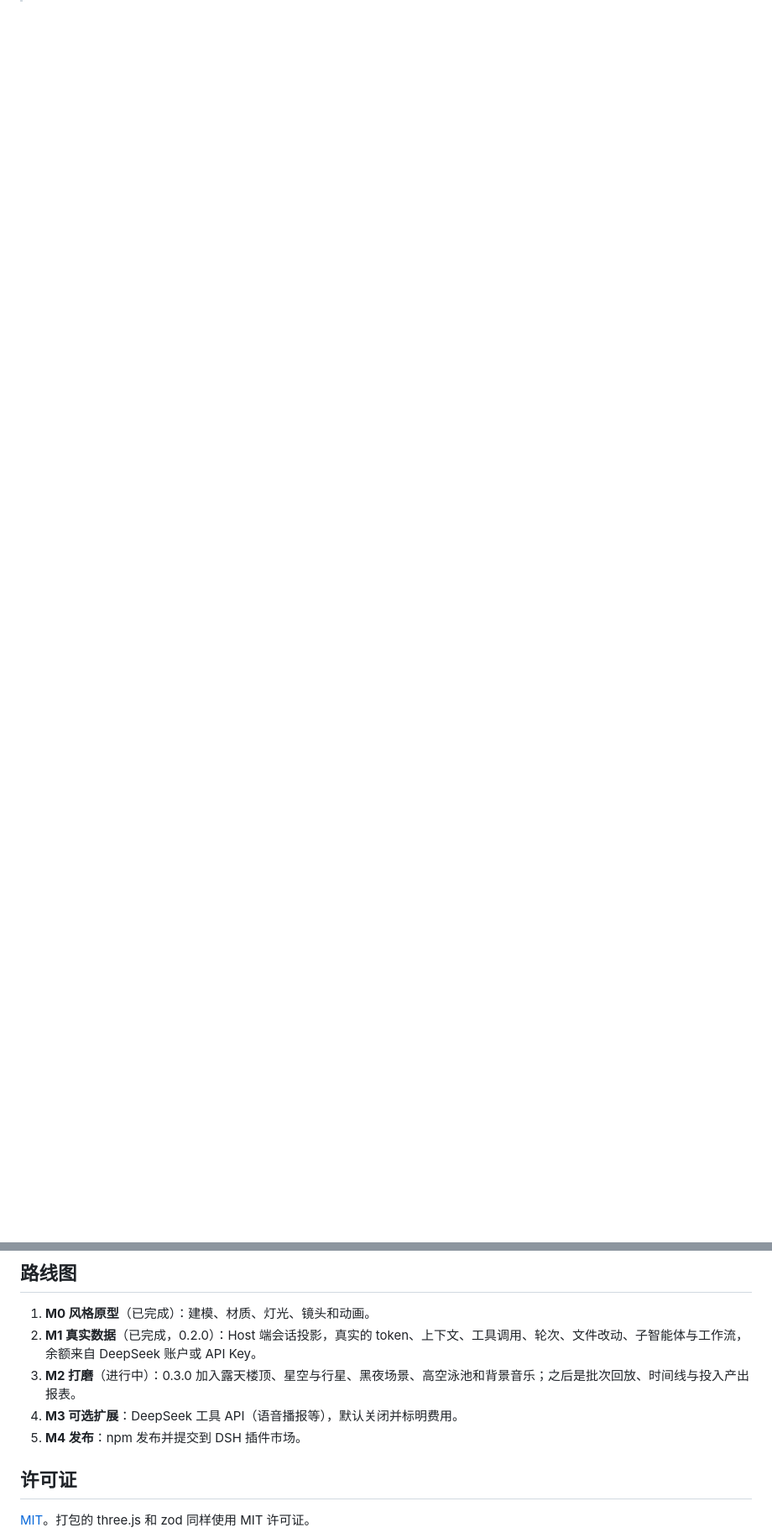
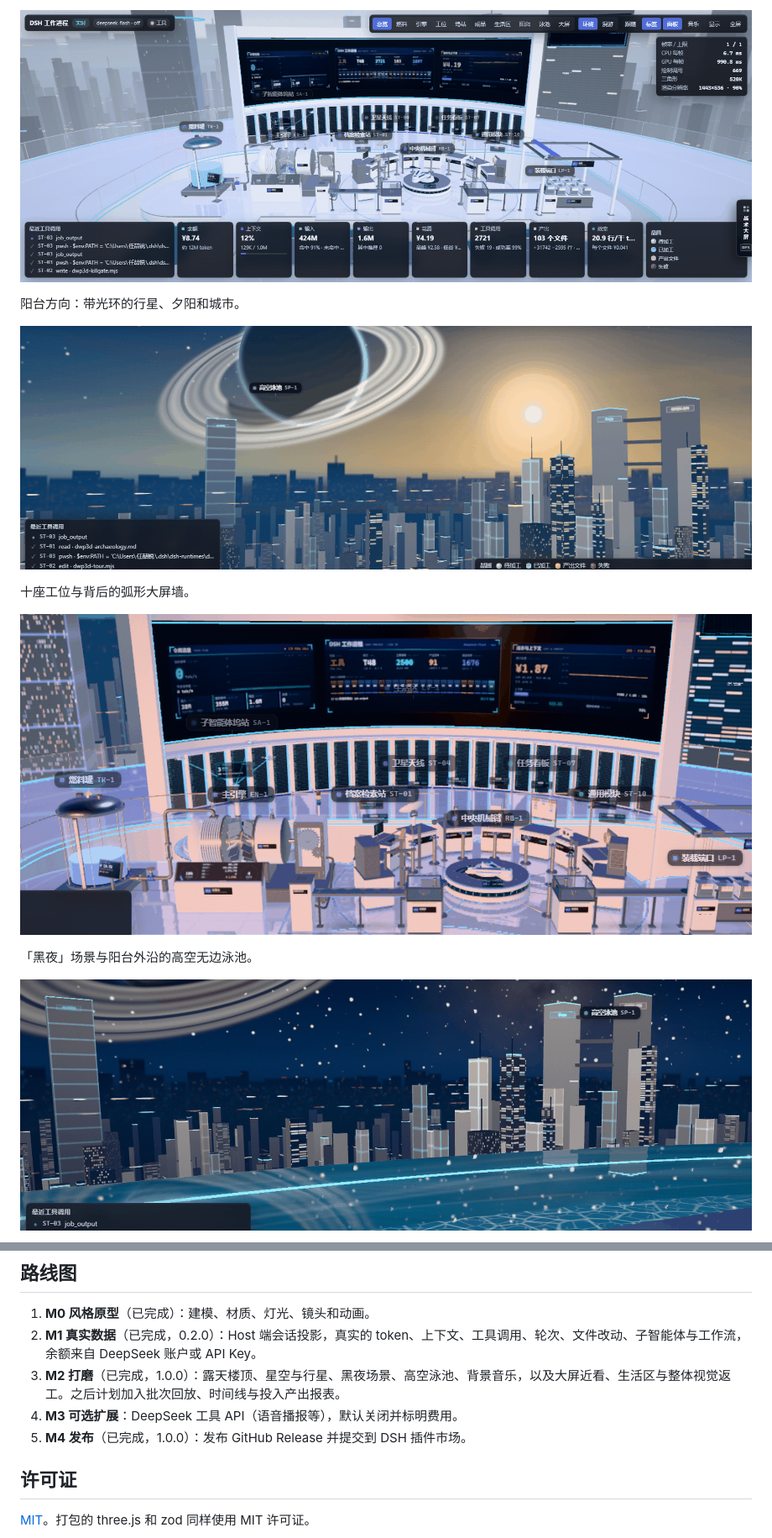
Before and after one commit to YIFUHEYAN-5/dsh-work-process-3d, a Markdown page: README.md, 2 parts joined by grey strips. Shown at 84% size. Drawn GitHub-style; pictures changed too: assets/screenshot-1-overview.png (added), assets/screenshot-2-balcony.png (added), assets/screenshot-3-night.png (added); blank space fills up the shorter version.

```diff
--- a/README.md
+++ b/README.md
@@ -7,0 +21,14 @@ DeepSeek Harness（DSH）插件。它在会话视图里新增「3D 工作进程
+![总览](assets/screenshot-1-overview.png)
+
+阳台方向：带光环的行星、夕阳和城市。
+
+![阳台](assets/screenshot-2-balcony.png)
+
+十座工位与背后的弧形大屏墙。
+
+![工位](assets/screenshot-4-stations.png)
+
+「黑夜」场景与阳台外沿的高空无边泳池。
+
+![黑夜](assets/screenshot-3-night.png)
+
@@ -87,9 +121,9 @@ pnpm test    # 数据模型、会话投影、余额路由、镜头、坞站、
 
 1. **M0 风格原型**（已完成）：建模、材质、灯光、镜头和动画。
 2. **M1 真实数据**（已完成，0.2.0）：Host 端会话投影，真实的 token、上下文、工具调用、轮次、文件改动、子智能体与工作流，余额来自 DeepSeek 账户或 API Key。
-3. **M2 打磨**（进行中）：0.3.0 加入露天楼顶、星空与行星、黑夜场景、高空泳池和背景音乐；之后是批次回放、时间线与投入产出报表。
+3. **M2 打磨**（已完成，1.0.0）：露天楼顶、星空与行星、黑夜场景、高空泳池、背景音乐，以及大屏近看、生活区与整体视觉返工。之后计划加入批次回放、时间线与投入产出报表。
 4. **M3 可选扩展**：DeepSeek 工具 API（语音播报等），默认关闭并标明费用。
-5. **M4 发布**：npm 发布并提交到 DSH 插件市场。
+5. **M4 发布**（已完成，1.0.0）：发布 GitHub Release 并提交到 DSH 插件市场。
 
 ## 许可证
 
```
Also changed, not shown: other parts of README.md (+22 -2 lines), CHANGELOG.md (added, +28 -0 lines), README.en.md (+38 -4 lines), assets/screenshot-5-living.png (added), 5 other files.
